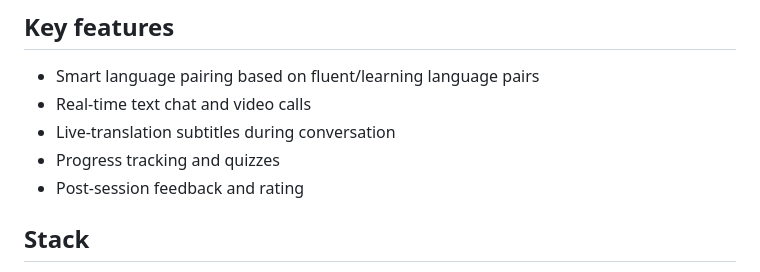
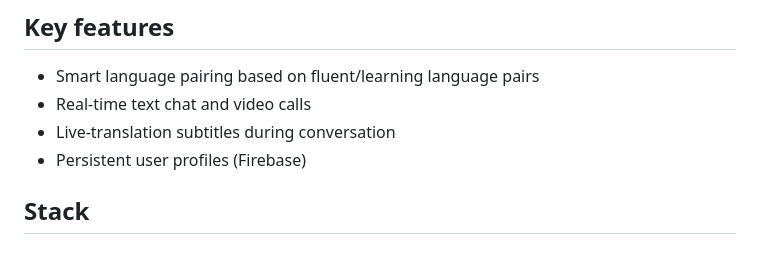
Before and after one commit to akhilmadipalli/Bilingle, a Markdown page: README.md, the part around one of its changes. Rendered like a GitHub page.

```diff
--- a/README.md
+++ b/README.md
@@ -7,8 +7,7 @@ An Omegle-style language exchange app. Pairs a user who knows language A and wan
 - Smart language pairing based on fluent/learning language pairs
 - Real-time text chat and video calls
 - Live-translation subtitles during conversation
-- Progress tracking and quizzes
-- Post-session feedback and rating
+- Persistent user profiles (Firebase)
 
 ## Stack
 
```
Also changed, not shown: other parts of README.md (+54 -2 lines).
